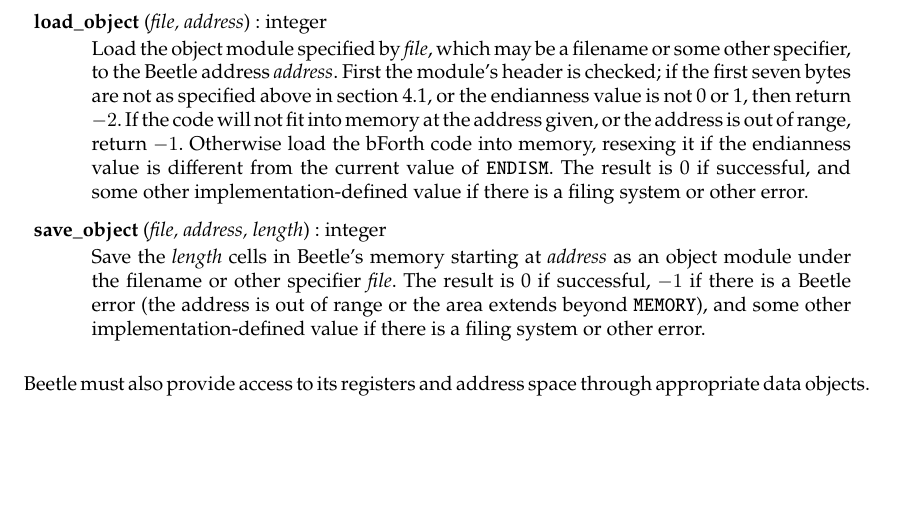
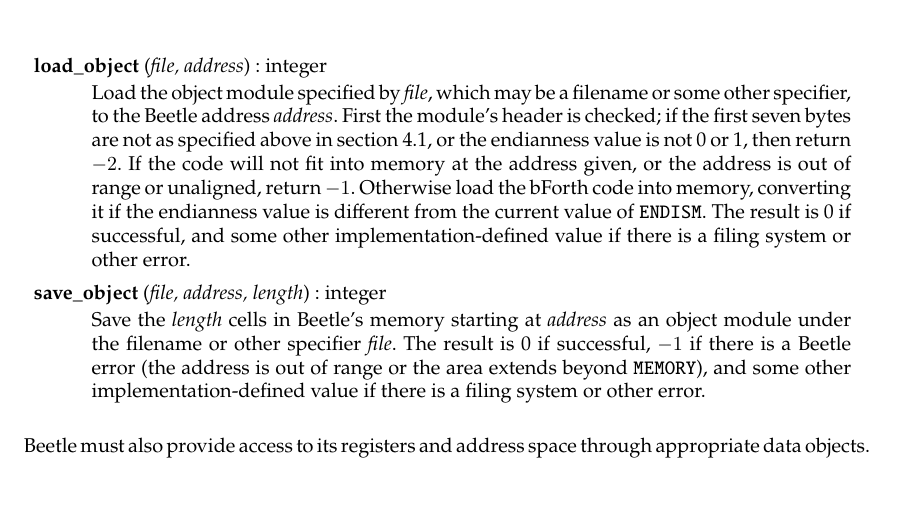
Before and after one commit to rrthomas/beetle, a LaTeX paper (doc/beetle.tex): part of page 16 of 16, cut so that both start at the same text, the shorter picture padded with empty space. Compiled offline with pdfLaTeX.

Commit message:
loadobj.c: fix return value for invalid address
Clarify in beetle.tex that -1 is returned for an unaligned address.

```diff
--- a/doc/beetle.tex
+++ b/doc/beetle.tex
@@ -876,8 +876,8 @@ Beetle must provide:
     header is checked; if the first seven bytes are not as specified above
     in section~\ref{object}, or the endianness value is not 0 or 1, then
     return $-2$. If the code will not fit into memory at the address given, or
-    the address is out of range, return $-1$. Otherwise load the bForth code into
-    memory, resexing it if the endianness value is different from the current
+    the address is out of range or unaligned, return $-1$. Otherwise load the bForth code into
+    memory, converting it if the endianness value is different from the current
     value of {\tt ENDISM}. The result is 0 if successful, and some other
     implementation-defined value if there is a filing system or other error.}
 \iface{save\_object}{file, address, length}{integer}{Save the \textit{length}
```
Also changed, not shown: 1 other file.
